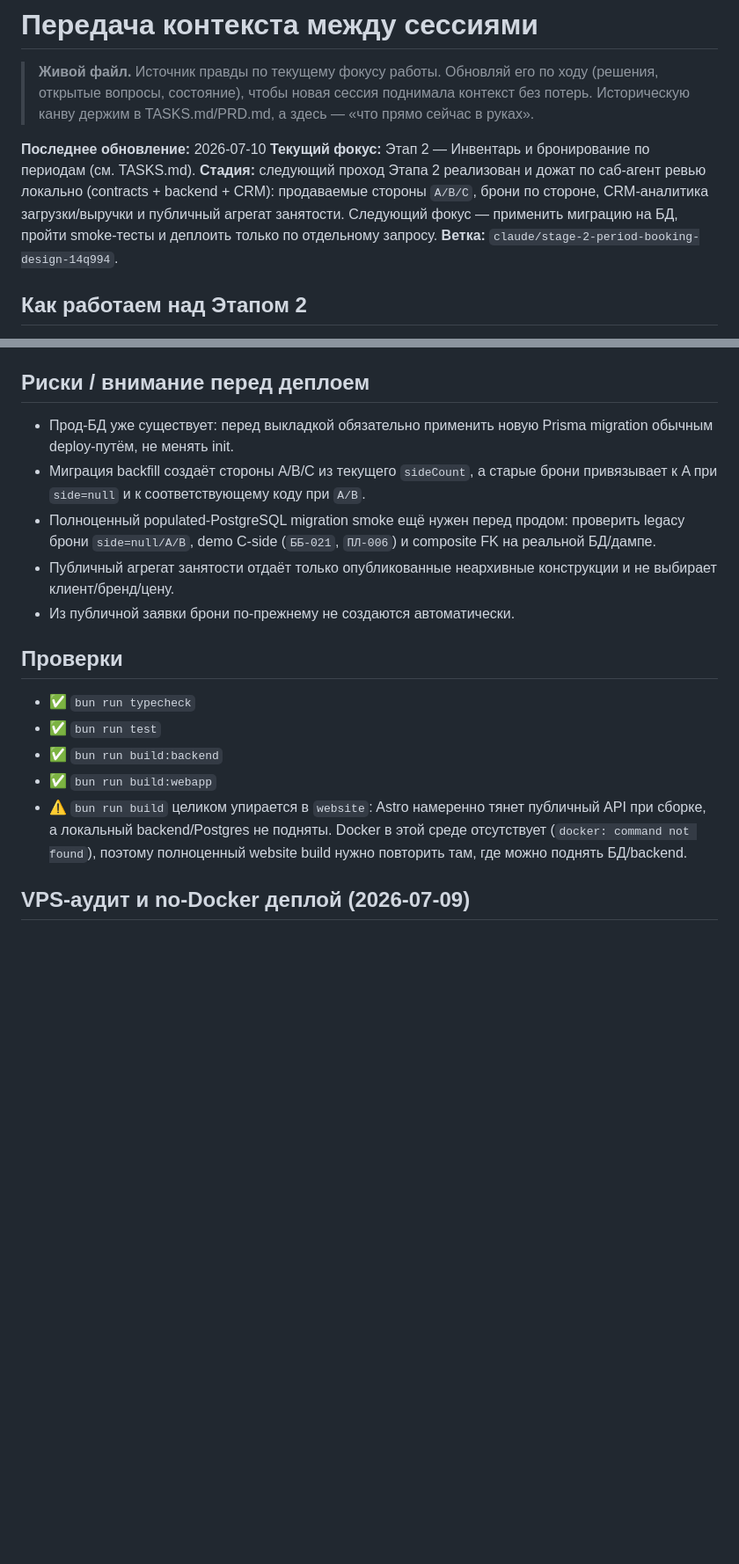
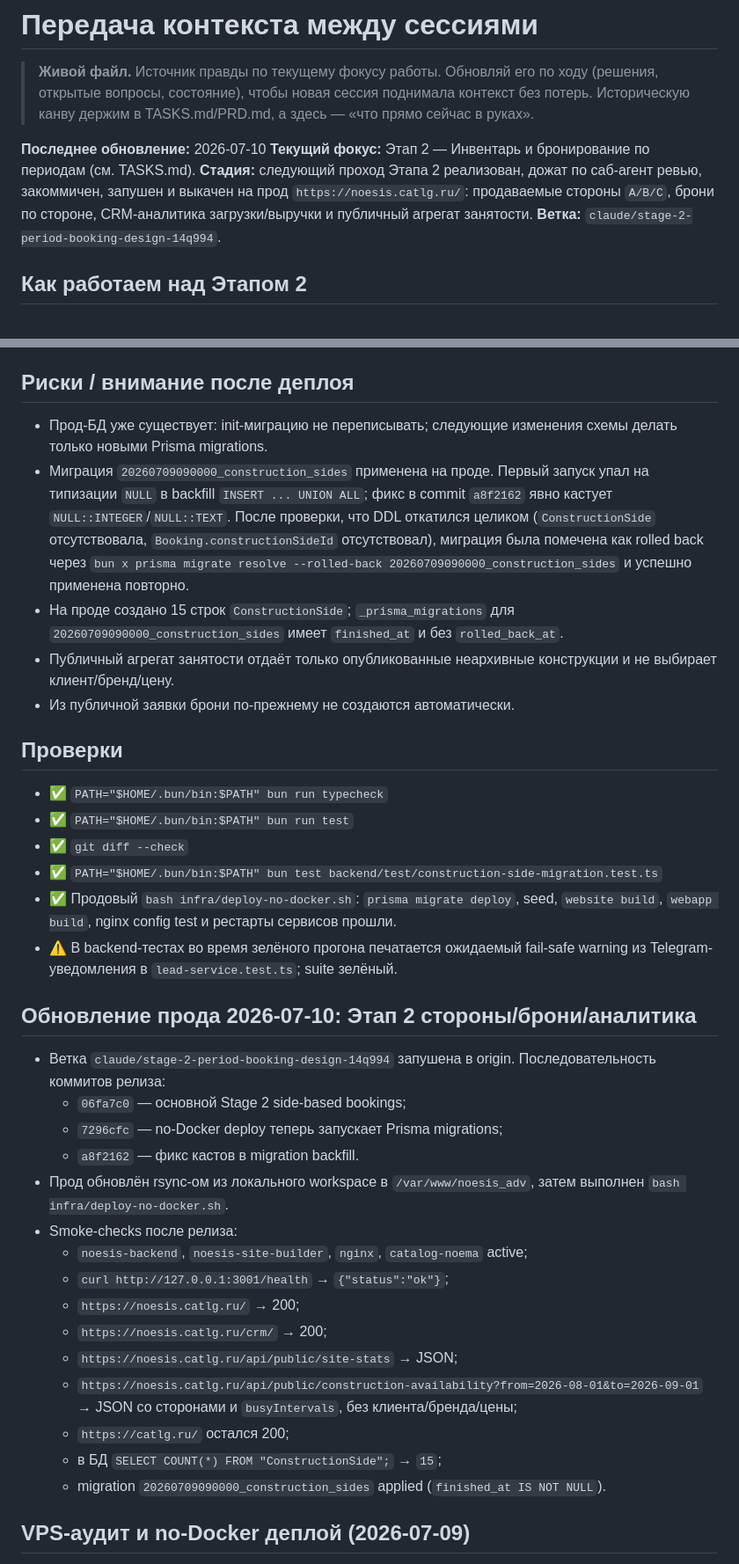
Before and after one commit to invdr/noesis_adv, a Markdown page: current_handoff.md, 2 parts joined by grey strips. Shown at 88% size. GitHub-like rendering; blank space fills up the shorter version.

Commit message:
Document stage 2 production rollout

```diff
--- a/current_handoff.md
+++ b/current_handoff.md
@@ -7,11 +7,10 @@
 
 **Последнее обновление:** 2026-07-10
 **Текущий фокус:** Этап 2 — Инвентарь и бронирование по периодам (см. TASKS.md).
-**Стадия:** следующий проход Этапа 2 реализован и дожат по саб-агент ревью
-локально (contracts + backend + CRM): продаваемые стороны `A/B/C`, брони по
-стороне, CRM-аналитика загрузки/выручки и публичный агрегат занятости. Следующий
-фокус — применить миграцию на БД, пройти smoke-тесты и деплоить только по
-отдельному запросу.
+**Стадия:** следующий проход Этапа 2 реализован, дожат по саб-агент ревью,
+закоммичен, запушен и выкачен на прод `https://noesis.catlg.ru/`: продаваемые
+стороны `A/B/C`, брони по стороне, CRM-аналитика загрузки/выручки и публичный
+агрегат занятости.
 **Ветка:** `claude/stage-2-period-booking-design-14q994`.
 
 ## Как работаем над Этапом 2
@@ -254,29 +253,54 @@
 - ⚠️ В backend-тестах во время зелёного прогона печатается ожидаемый fail-safe
   warning из Telegram-уведомления в `lead-service.test.ts`; suite зелёный.
 
-## Риски / внимание перед деплоем
+## Риски / внимание после деплоя
 
-- Прод-БД уже существует: перед выкладкой обязательно применить новую Prisma
-  migration обычным deploy-путём, не менять init.
-- Миграция backfill создаёт стороны A/B/C из текущего `sideCount`, а старые
-  брони привязывает к A при `side=null` и к соответствующему коду при `A/B`.
-- Полноценный populated-PostgreSQL migration smoke ещё нужен перед продом:
-  проверить legacy брони `side=null/A/B`, demo C-side (`ББ-021`, `ПЛ-006`) и
-  composite FK на реальной БД/дампе.
+- Прод-БД уже существует: init-миграцию не переписывать; следующие изменения
+  схемы делать только новыми Prisma migrations.
+- Миграция `20260709090000_construction_sides` применена на проде. Первый запуск
+  упал на типизации `NULL` в backfill `INSERT ... UNION ALL`; фикс в commit
+  `a8f2162` явно кастует `NULL::INTEGER`/`NULL::TEXT`. После проверки, что DDL
+  откатился целиком (`ConstructionSide` отсутствовала, `Booking.constructionSideId`
+  отсутствовал), миграция была помечена как rolled back через
+  `bun x prisma migrate resolve --rolled-back 20260709090000_construction_sides`
+  и успешно применена повторно.
+- На проде создано 15 строк `ConstructionSide`; `_prisma_migrations` для
+  `20260709090000_construction_sides` имеет `finished_at` и без `rolled_back_at`.
 - Публичный агрегат занятости отдаёт только опубликованные неархивные
   конструкции и не выбирает клиент/бренд/цену.
 - Из публичной заявки брони по-прежнему не создаются автоматически.
 
 ## Проверки
 
-- ✅ `bun run typecheck`
-- ✅ `bun run test`
-- ✅ `bun run build:backend`
-- ✅ `bun run build:webapp`
-- ⚠️ `bun run build` целиком упирается в `website`: Astro намеренно тянет
-  публичный API при сборке, а локальный backend/Postgres не подняты. Docker в этой
-  среде отсутствует (`docker: command not found`), поэтому полноценный website build
-  нужно повторить там, где можно поднять БД/backend.
+- ✅ `PATH="$HOME/.bun/bin:$PATH" bun run typecheck`
+- ✅ `PATH="$HOME/.bun/bin:$PATH" bun run test`
+- ✅ `git diff --check`
+- ✅ `PATH="$HOME/.bun/bin:$PATH" bun test backend/test/construction-side-migration.test.ts`
+- ✅ Продовый `bash infra/deploy-no-docker.sh`: `prisma migrate deploy`, seed,
+  `website build`, `webapp build`, nginx config test и рестарты сервисов прошли.
+- ⚠️ В backend-тестах во время зелёного прогона печатается ожидаемый fail-safe
+  warning из Telegram-уведомления в `lead-service.test.ts`; suite зелёный.
+
+## Обновление прода 2026-07-10: Этап 2 стороны/брони/аналитика
+
+- Ветка `claude/stage-2-period-booking-design-14q994` запушена в origin.
+  Последовательность коммитов релиза:
+  - `06fa7c0` — основной Stage 2 side-based bookings;
+  - `7296cfc` — no-Docker deploy теперь запускает Prisma migrations;
+  - `a8f2162` — фикс кастов в migration backfill.
+- Прод обновлён rsync-ом из локального workspace в `/var/www/noesis_adv`, затем
+  выполнен `bash infra/deploy-no-docker.sh`.
+- Smoke-checks после релиза:
+  - `noesis-backend`, `noesis-site-builder`, `nginx`, `catalog-noema` active;
+  - `curl http://127.0.0.1:3001/health` → `{"status":"ok"}`;
+  - `https://noesis.catlg.ru/` → 200;
+  - `https://noesis.catlg.ru/crm/` → 200;
+  - `https://noesis.catlg.ru/api/public/site-stats` → JSON;
+  - `https://noesis.catlg.ru/api/public/construction-availability?from=2026-08-01&to=2026-09-01`
+    → JSON со сторонами и `busyIntervals`, без клиента/бренда/цены;
+  - `https://catlg.ru/` остался 200;
+  - в БД `SELECT COUNT(*) FROM "ConstructionSide";` → `15`;
+  - migration `20260709090000_construction_sides` applied (`finished_at IS NOT NULL`).
 
 ## VPS-аудит и no-Docker деплой (2026-07-09)
 
```
Also changed, not shown: other parts of current_handoff.md (+6 -11 lines).
